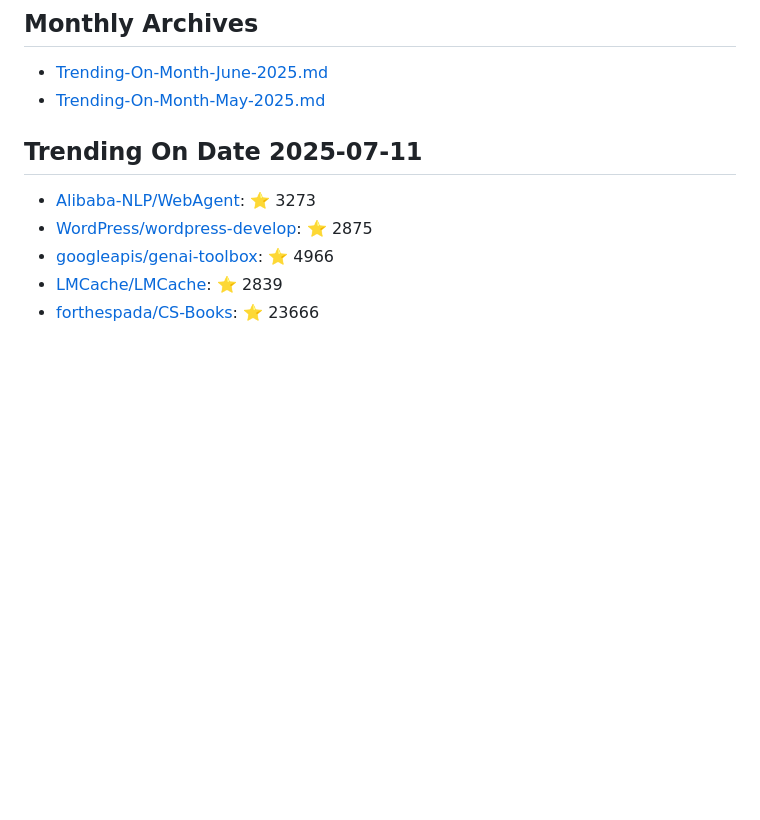
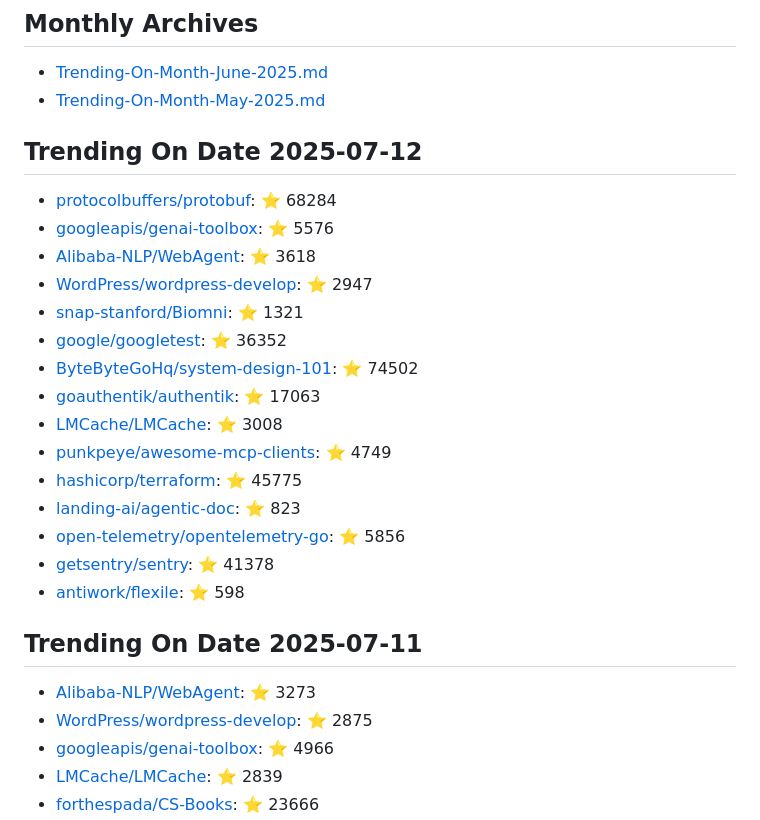
Before and after one commit to maheshndev/Trending-Repositories, a Markdown page: README.md, the part around the change. GitHub-like rendering; blank space fills up the shorter version.

Commit message:
Update trending repositories for 2025-07-12

```diff
--- a/README.md
+++ b/README.md
@@ -2,6 +2,24 @@
 
 - [Trending-On-Month-June-2025.md](./Trending-On-Month-June-2025.md)
 - [Trending-On-Month-May-2025.md](./Trending-On-Month-May-2025.md)
+
+## Trending On Date 2025-07-12
+
+- [protocolbuffers/protobuf](https://github.com/protocolbuffers/protobuf): ⭐ 68284
+- [googleapis/genai-toolbox](https://github.com/googleapis/genai-toolbox): ⭐ 5576
+- [Alibaba-NLP/WebAgent](https://github.com/Alibaba-NLP/WebAgent): ⭐ 3618
+- [WordPress/wordpress-develop](https://github.com/WordPress/wordpress-develop): ⭐ 2947
+- [snap-stanford/Biomni](https://github.com/snap-stanford/Biomni): ⭐ 1321
+- [google/googletest](https://github.com/google/googletest): ⭐ 36352
+- [ByteByteGoHq/system-design-101](https://github.com/ByteByteGoHq/system-design-101): ⭐ 74502
+- [goauthentik/authentik](https://github.com/goauthentik/authentik): ⭐ 17063
+- [LMCache/LMCache](https://github.com/LMCache/LMCache): ⭐ 3008
+- [punkpeye/awesome-mcp-clients](https://github.com/punkpeye/awesome-mcp-clients): ⭐ 4749
+- [hashicorp/terraform](https://github.com/hashicorp/terraform): ⭐ 45775
+- [landing-ai/agentic-doc](https://github.com/landing-ai/agentic-doc): ⭐ 823
+- [open-telemetry/opentelemetry-go](https://github.com/open-telemetry/opentelemetry-go): ⭐ 5856
+- [getsentry/sentry](https://github.com/getsentry/sentry): ⭐ 41378
+- [antiwork/flexile](https://github.com/antiwork/flexile): ⭐ 598
 
 ## Trending On Date 2025-07-11
 
```
